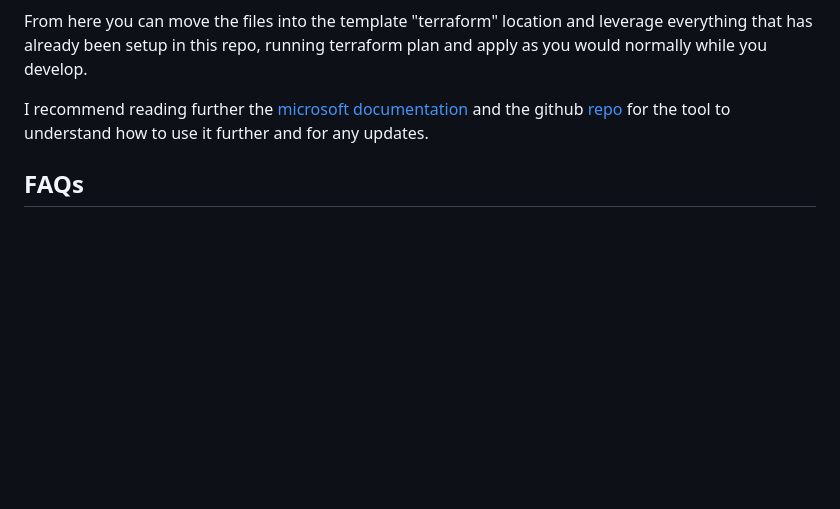
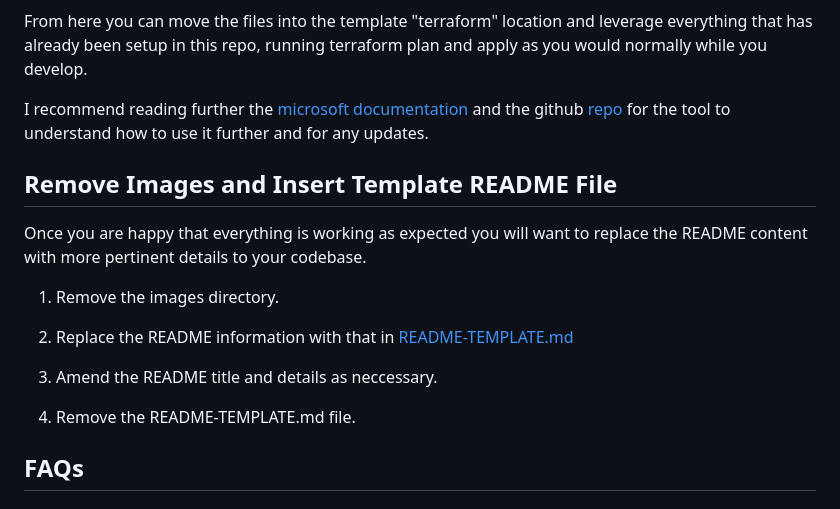
Before and after one commit to hungovercoders/template.azure.terraform, a Markdown page: README.md, the part around the change. Rendered like a GitHub page; blank space fills up the shorter version.

Commit message:
adding readme template and instructions to use

```diff
--- a/README.md
+++ b/README.md
@@ -378,6 +378,18 @@ From here you can move the files into the template "terraform" location and leve
 
 I recommend reading further the [microsoft documentation](https://learn.microsoft.com/en-us/azure/developer/terraform/azure-export-for-terraform/export-terraform-overview) and the github [repo](https://github.com/Azure/aztfexport) for the tool to understand how to use it further and for any updates.
 
+## Remove Images and Insert Template README File
+
+Once you are happy that everything is working as expected you will want to replace the README content with more pertinent details to your codebase.
+
+1. Remove the images directory.
+
+2. Replace the README information with that in [README-TEMPLATE.md](README-TEMPLATE.md)
+
+3. Amend the README title and details as neccessary.
+
+4. Remove the README-TEMPLATE.md file.
+
 ## FAQs
 
 ### How do I test from my dev environment before committing to the pipeline?
```
Also changed, not shown: README-TEMPLATE.md (added, +40 -0 lines).
